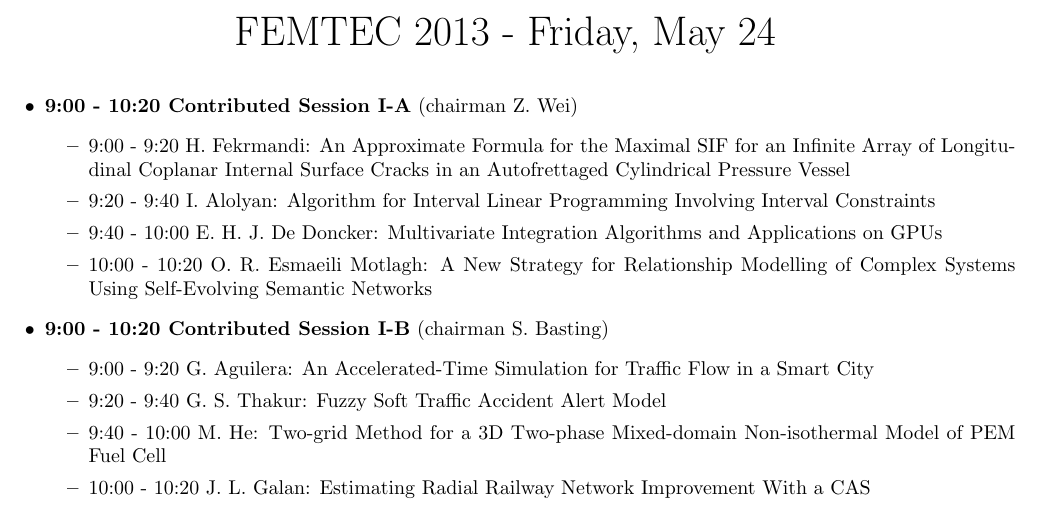
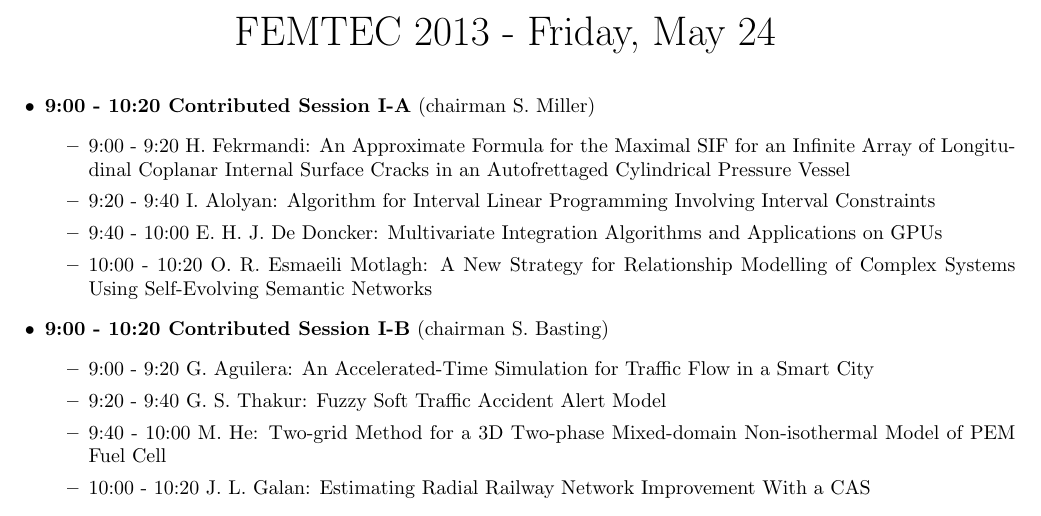
Before and after one commit to solin/program, a LaTeX document (program/program-femtec2013.tex): part of page 9 of 9, cut so that both start at the same text. Compiled offline with pdfLaTeX.

Commit message:
change in chairman

```diff
--- a/program/program-femtec2013.tex
+++ b/program/program-femtec2013.tex
@@ -328,7 +328,7 @@
 \centerline{\huge FEMTEC 2013 - Friday, May 24}
 \vspace{4mm}
 \begin{itemize}
-\item {\bf 9:00 - 10:20 Contributed Session I-A} (chairman Z. Wei)
+\item {\bf 9:00 - 10:20 Contributed Session I-A} (chairman S. Miller)
   \begin{itemize}
     \item 9:00 - 9:20 {H. Fekrmandi}: {An Approximate Formula for the Maximal SIF for an Infinite Array of Longitudinal Coplanar Internal Surface Cracks in an Autofrettaged Cylindrical Pressure Vessel} % want be on Friday
     \item 9:20 - 9:40 {I. Alolyan}: {Algorithm for Interval Linear  Programming Involving Interval Constraints} % want to be on Friday morning % on Friday
```
